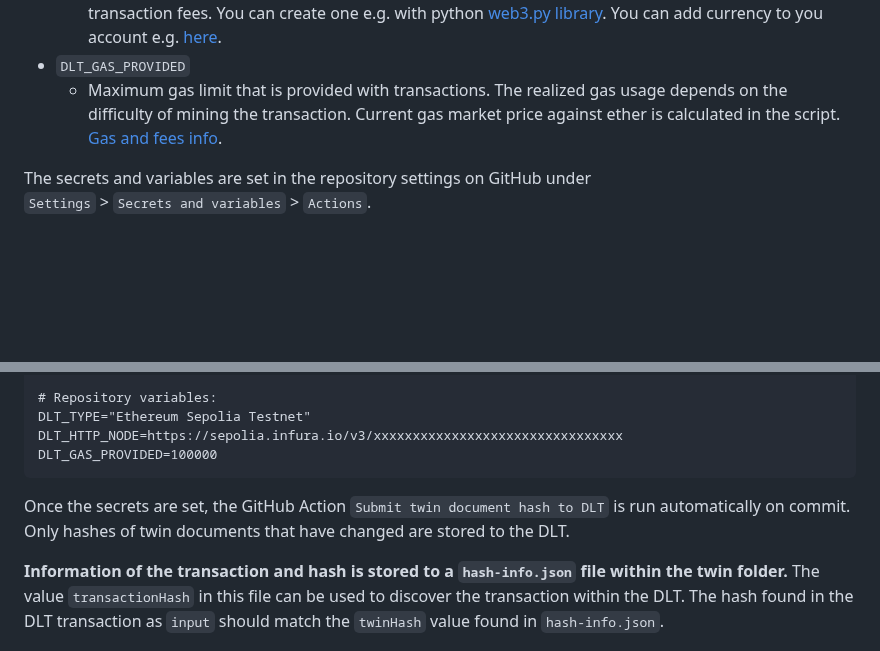
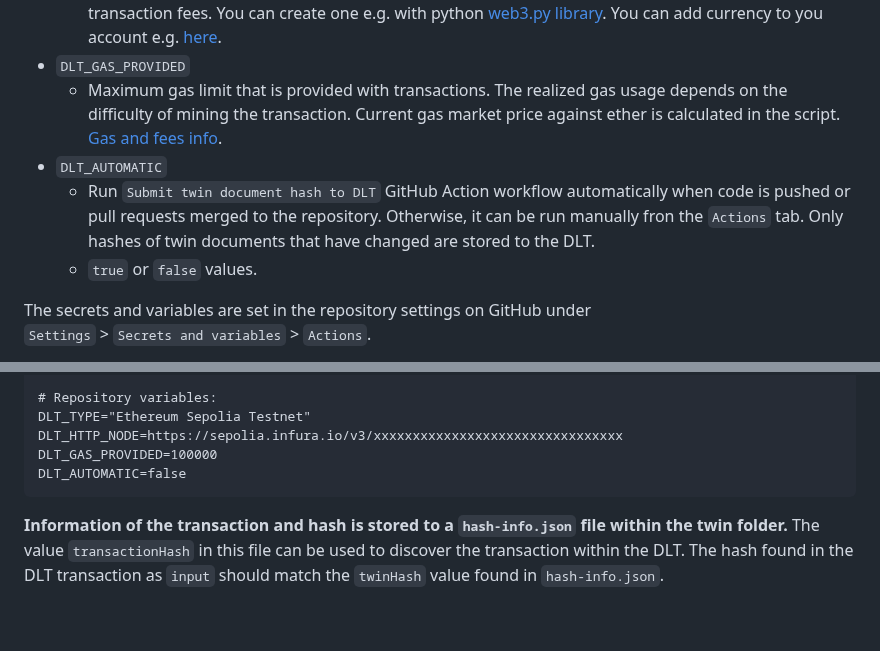
Before and after one commit to Scurvide/twinbase-dlt, a Markdown page: README.md, 2 parts joined by grey strips. Rendered like a GitHub page; blank space fills up the shorter version.

Commit message:
Add DLT_AUTOMATIC docs

````diff
--- a/README.md
+++ b/README.md
@@ -60,6 +60,9 @@ Hashes may be stored to a DLT automatically with GitHub Actions. For the Action
   - Combined "identity and password" for an [Ethereum account](https://ethereum.org/en/developers/docs/accounts/) (i.e. private key) with some currency for transaction fees. You can create one e.g. with python [web3.py library](https://web3py.readthedocs.io/en/stable/web3.eth.account.html#creating-a-private-key). You can add currency to you account e.g. [here](https://sepolia-faucet.pk910.de/).
 - `DLT_GAS_PROVIDED`
   - Maximum gas limit that is provided with transactions. The realized gas usage depends on the difficulty of mining the transaction. Current gas market price against ether is calculated in the script. [Gas and fees info](https://ethereum.org/en/developers/docs/gas/).
+- `DLT_AUTOMATIC`
+  - Run `Submit twin document hash to DLT` GitHub Action workflow automatically when code is pushed or pull requests merged to the repository. Otherwise, it can be run manually fron the `Actions` tab. Only hashes of twin documents that have changed are stored to the DLT.
+  - `true` or `false` values.
 
 The secrets and variables are set in the repository settings on GitHub under
  `Settings` > `Secrets and variables` > `Actions`.
@@ -75,9 +78,8 @@ DLT_PRIVATE_KEY=0xaaaaaaaaaaaaaaaaaaaaaaaaaaaaaaaaaaaaaaaaaaaaaaaaaaaaaaaaaaaaaa
 DLT_TYPE="Ethereum Sepolia Testnet"
 DLT_HTTP_NODE=https://sepolia.infura.io/v3/xxxxxxxxxxxxxxxxxxxxxxxxxxxxxxxx
 DLT_GAS_PROVIDED=100000
+DLT_AUTOMATIC=false
 ```
-
-Once the secrets are set, the GitHub Action `Submit twin document hash to DLT` is run automatically on commit. Only hashes of twin documents that have changed are stored to the DLT.
 
 **Information of the transaction and hash is stored to a `hash-info.json` file within the twin folder.** The value `transactionHash` in this file can be used to discover the transaction within the DLT. The hash found in the DLT transaction as `input` should match the `twinHash` value found in `hash-info.json`.
 
````
